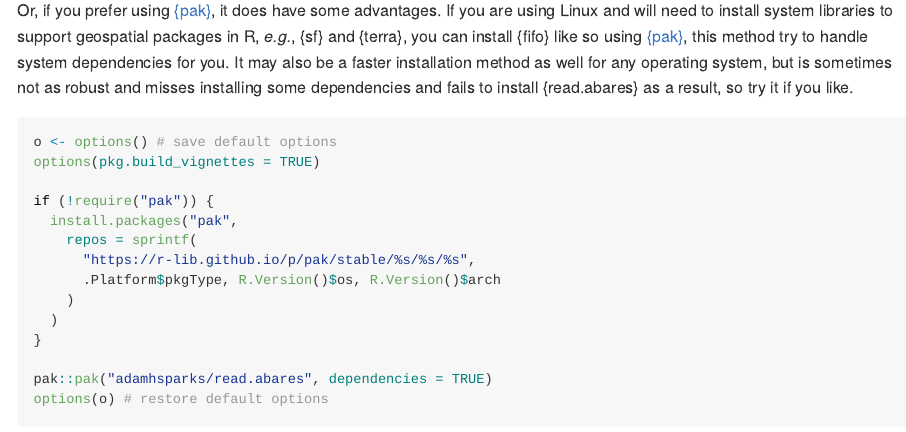
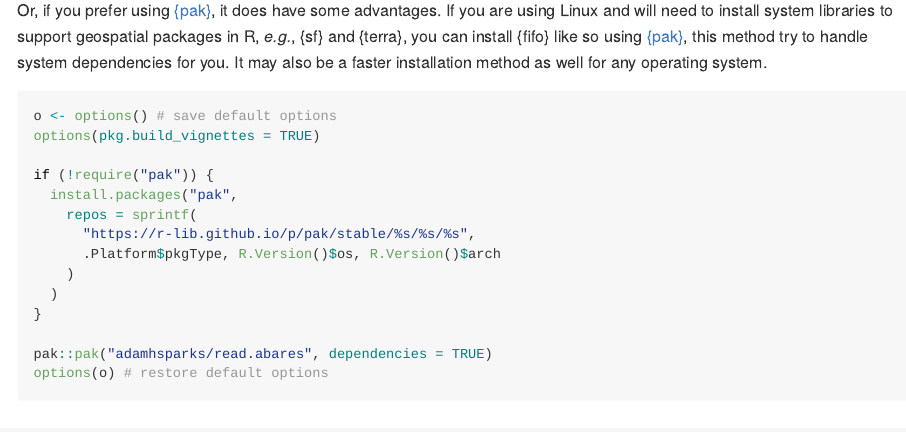
Before and after one commit to adamhsparks/read.abares, an R Markdown document (README.Rmd): the page in a window 1100 px wide, from 1300 px down. The pictures show the output file README.md that the author committed with the source, drawn offline in the style of GitHub; badge pictures from the web are left out.

Commit message:
update text in README

````diff
--- a/README.Rmd
+++ b/README.Rmd
@@ -64,7 +64,7 @@ remotes::install_github("adamhsparks/read.abares",
 
 Or, if you prefer using [{pak}](https://pak.r-lib.org/index.html), it does have some advantages.
 If you are using Linux and will need to install system libraries to support geospatial packages in R, _e.g._, {sf} and {terra}, you can install {fifo} like so using [{pak}](https://pak.r-lib.org/index.html), this method try to handle system dependencies for you.
-It may also be a faster installation method as well for any operating system, but is sometimes not as robust and misses installing some dependencies and fails to install {read.abares} as a result, so try it if you like.
+It may also be a faster installation method as well for any operating system.
 
 ```r
 o <- options() # save default options
````
Also changed, not shown: README.md.
